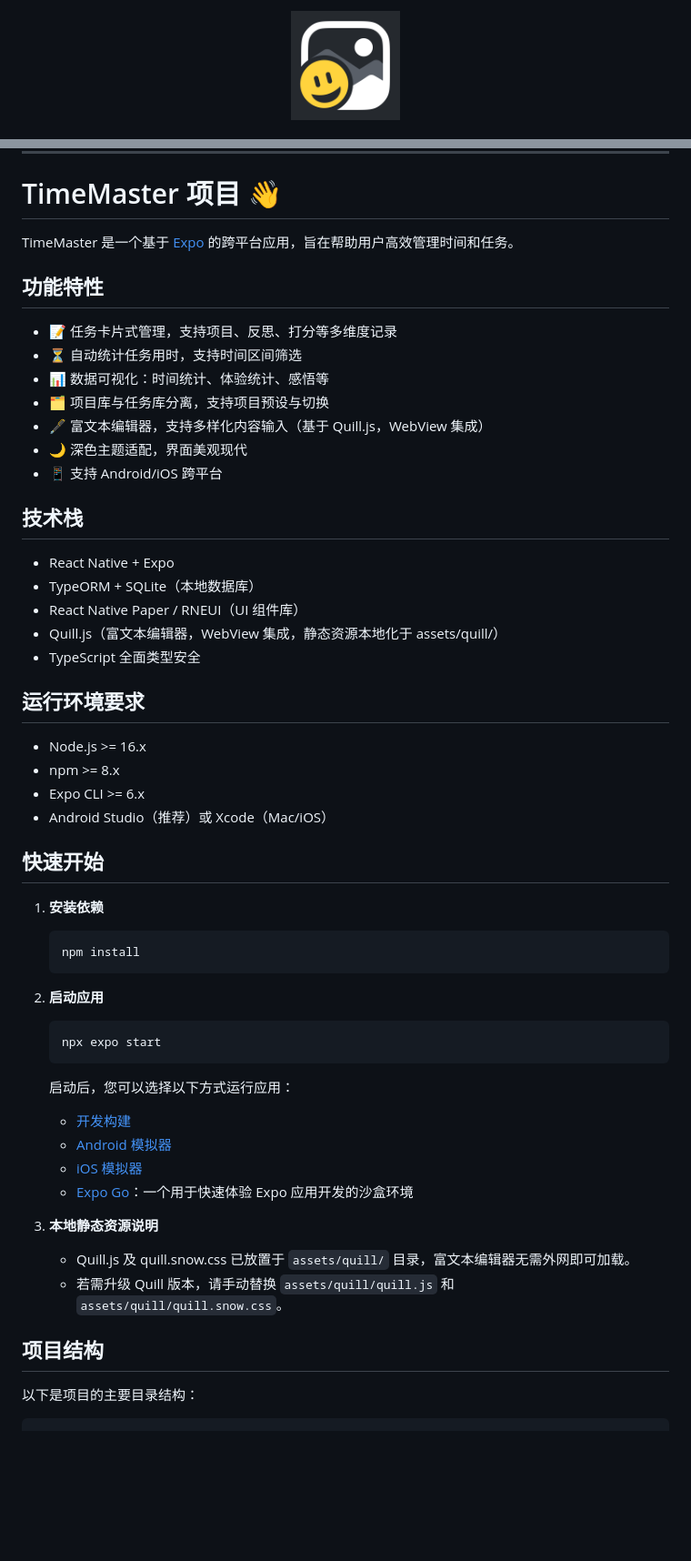
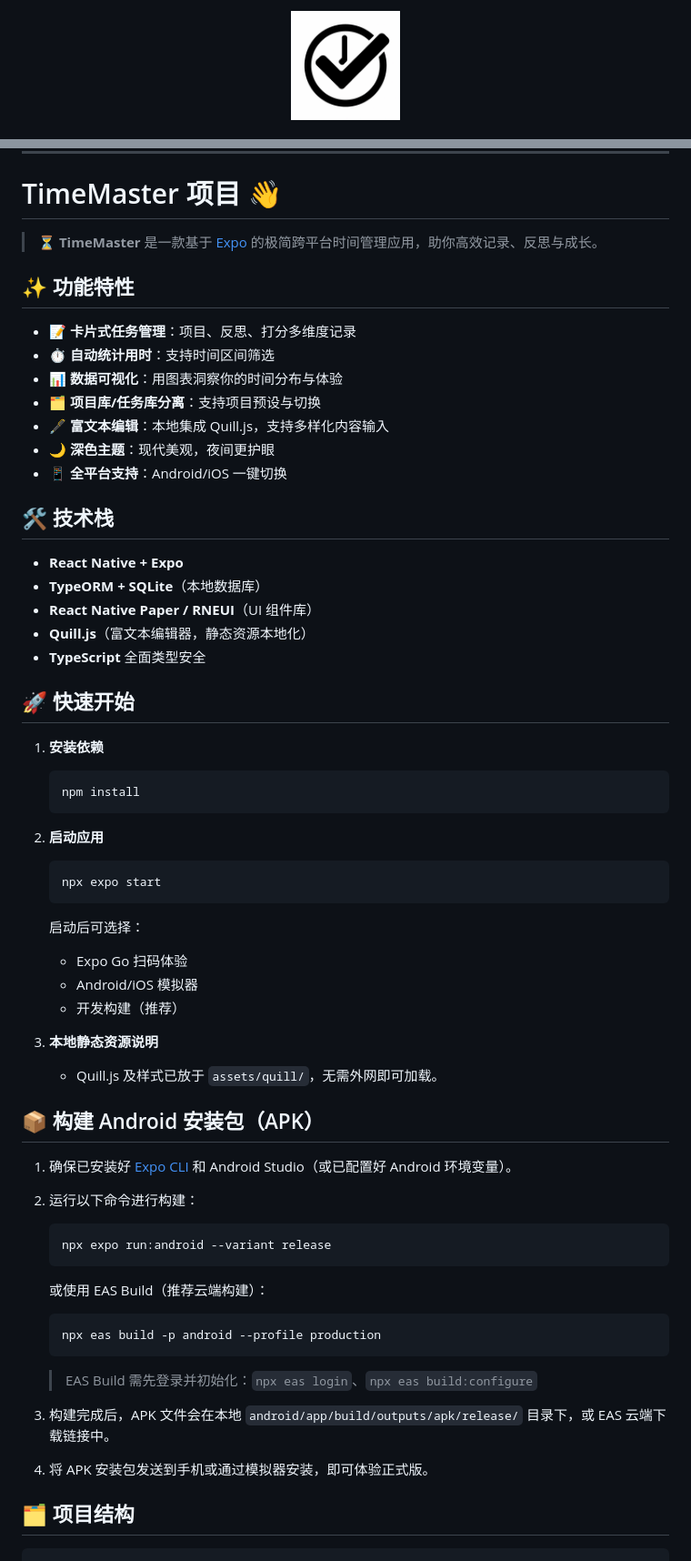
Before and after one commit to WindySeasons/TimeMaster, a Markdown page: README.md, 2 parts joined by grey strips. Shown: that part at 91% size. Drawn GitHub-style; pictures changed too: assets/images/icon.png; blank space fills up the shorter version.

````diff
--- a/README.md
+++ b/README.md
@@ -15,62 +19,62 @@
 
 # TimeMaster 项目 👋
 
-TimeMaster 是一个基于 [Expo](https://expo.dev) 的跨平台应用，旨在帮助用户高效管理时间和任务。
+> ⏳ <b>TimeMaster</b> 是一款基于 [Expo](https://expo.dev) 的极简跨平台时间管理应用，助你高效记录、反思与成长。
 
-## 功能特性
+## ✨ 功能特性
 
-- 📝 任务卡片式管理，支持项目、反思、打分等多维度记录
-- ⏳ 自动统计任务用时，支持时间区间筛选
-- 📊 数据可视化：时间统计、体验统计、感悟等
-- 🗂️ 项目库与任务库分离，支持项目预设与切换
-- 🖋️ 富文本编辑器，支持多样化内容输入（基于 Quill.js，WebView 集成）
-- 🌙 深色主题适配，界面美观现代
-- 📱 支持 Android/iOS 跨平台
+- 📝 <b>卡片式任务管理</b>：项目、反思、打分多维度记录
+- ⏱️ <b>自动统计用时</b>：支持时间区间筛选
+- 📊 <b>数据可视化</b>：用图表洞察你的时间分布与体验
+- 🗂️ <b>项目库/任务库分离</b>：支持项目预设与切换
+- 🖋️ <b>富文本编辑</b>：本地集成 Quill.js，支持多样化内容输入
+- 🌙 <b>深色主题</b>：现代美观，夜间更护眼
+- 📱 <b>全平台支持</b>：Android/iOS 一键切换
 
-## 技术栈
+## 🛠️ 技术栈
 
-- React Native + Expo
-- TypeORM + SQLite（本地数据库）
-- React Native Paper / RNEUI（UI 组件库）
-- Quill.js（富文本编辑器，WebView 集成，静态资源本地化于 assets/quill/）
-- TypeScript 全面类型安全
+- <b>React Native + Expo</b>
+- <b>TypeORM + SQLite</b>（本地数据库）
+- <b>React Native Paper / RNEUI</b>（UI 组件库）
+- <b>Quill.js</b>（富文本编辑器，静态资源本地化）
+- <b>TypeScript</b> 全面类型安全
 
-## 运行环境要求
+## 🚀 快速开始
 
-- Node.js >= 16.x
-- npm >= 8.x
-- Expo CLI >= 6.x
-- Android Studio（推荐）或 Xcode（Mac/iOS）
-
-## 快速开始
-
-1. **安装依赖**
-
+1. <b>安装依赖</b>
    ```bash
    npm install
    ```
-
-2. **启动应用**
-
+2. <b>启动应用</b>
    ```bash
    npx expo start
    ```
+   启动后可选择：
+   - Expo Go 扫码体验
+   - Android/iOS 模拟器
+   - 开发构建（推荐）
 
-   启动后，您可以选择以下方式运行应用：
+3. <b>本地静态资源说明</b>
+   - Quill.js 及样式已放于 `assets/quill/`，无需外网即可加载。
 
-   - [开发构建](https://docs.expo.dev/develop/development-builds/introduction/)
-   - [Android 模拟器](https://docs.expo.dev/workflow/android-studio-emulator/)
-   - [iOS 模拟器](https://docs.expo.dev/workflow/ios-simulator/)
-   - [Expo Go](https://expo.dev/go)：一个用于快速体验 Expo 应用开发的沙盒环境
+## 📦 构建 Android 安装包（APK）
 
-3. **本地静态资源说明**
+1. 确保已安装好 [Expo CLI](https://docs.expo.dev/get-started/installation/) 和 Android Studio（或已配置好 Android 环境变量）。
+2. 运行以下命令进行构建：
 
-   - Quill.js 及 quill.snow.css 已放置于 `assets/quill/` 目录，富文本编辑器无需外网即可加载。
-   - 若需升级 Quill 版本，请手动替换 `assets/quill/quill.js` 和 `assets/quill/quill.snow.css`。
+   ```bash
+   npx expo run:android --variant release
+   ```
+   或使用 EAS Build（推荐云端构建）：
+   ```bash
+   npx eas build -p android --profile production
+   ```
+   > EAS Build 需先登录并初始化：`npx eas login`、`npx eas build:configure`
 
-## 项目结构
+3. 构建完成后，APK 文件会在本地 `android/app/build/outputs/apk/release/` 目录下，或 EAS 云端下载链接中。
+4. 将 APK 安装包发送到手机或通过模拟器安装，即可体验正式版。
 
-以下是项目的主要目录结构：
+## 🗂️ 项目结构
 
 ```
 TimeMaster/
````
Also changed, not shown: other parts of README.md (+39 -83 lines), assets/images/icon-backup.png (added).
